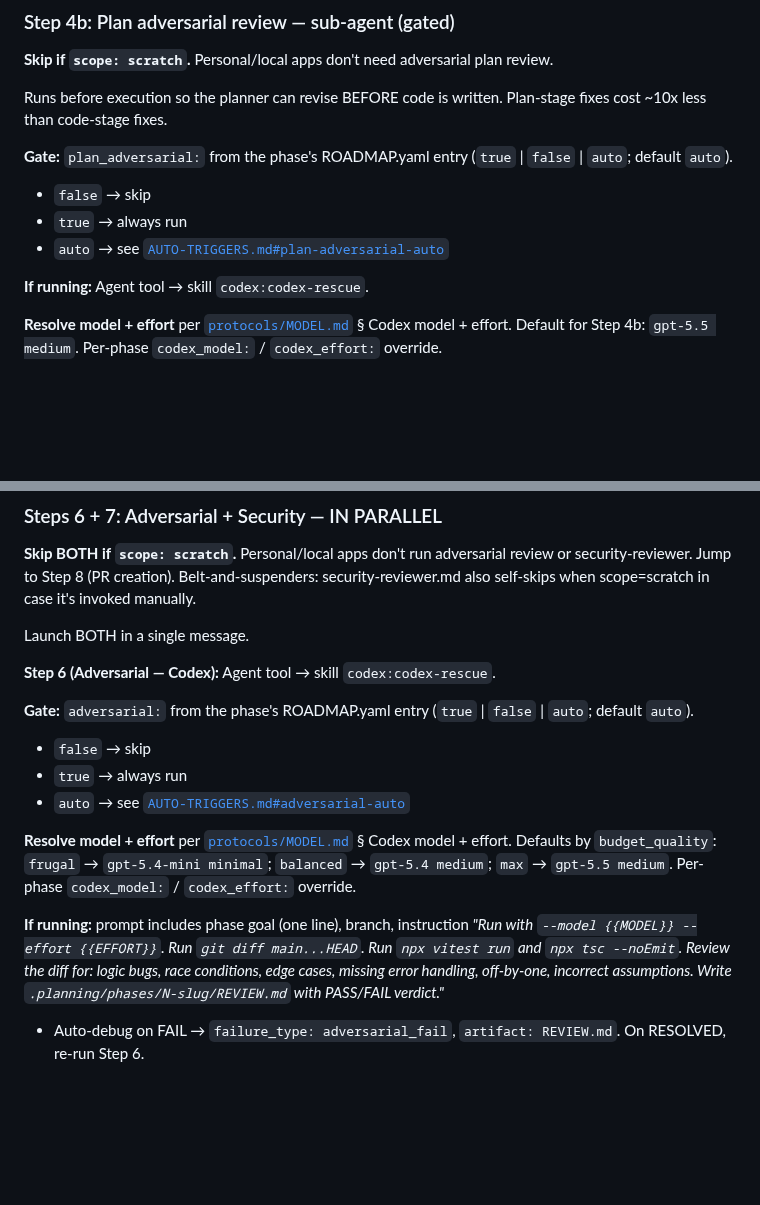
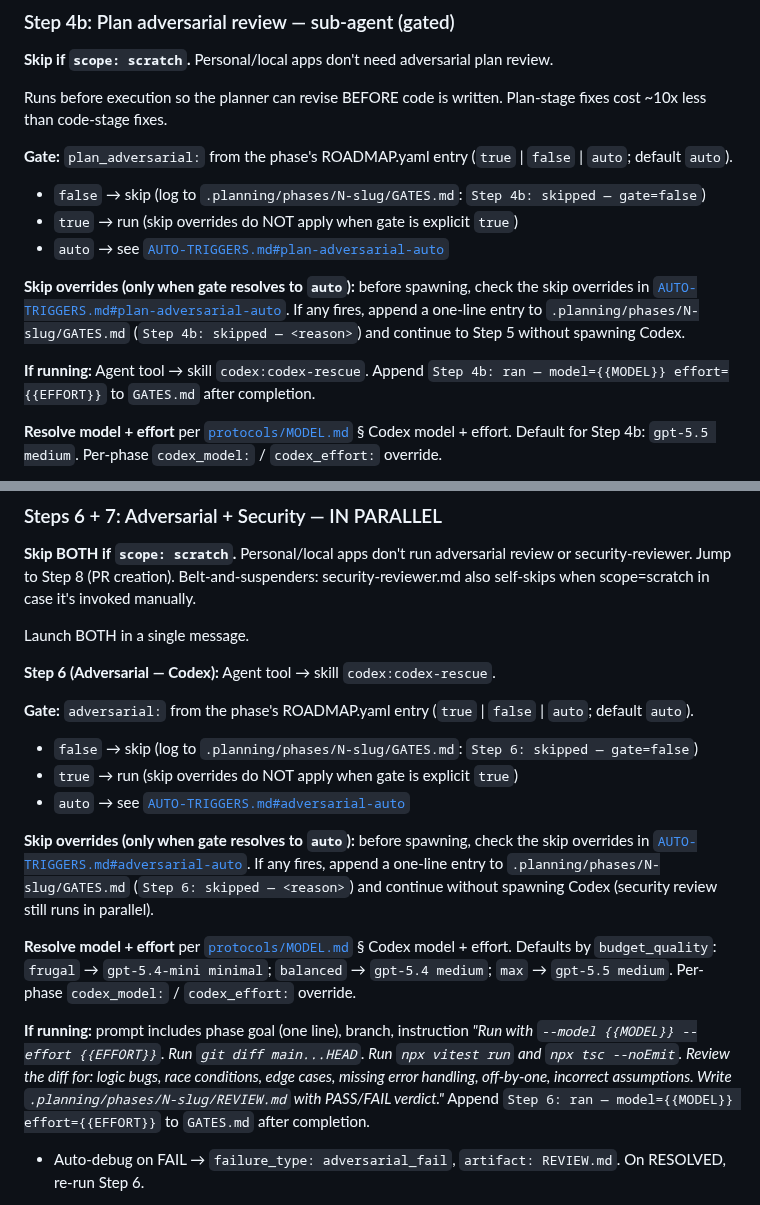
Before and after one commit to alexadark/riff, a Markdown page: commands/next.md, 2 parts joined by grey strips. Drawn GitHub-style; blank space fills up the shorter version.

Commit message:
feat(triggers): skip codex on trivial phases

```diff
--- a/commands/next.md
+++ b/commands/next.md
@@ -75,11 +75,13 @@ Runs before execution so the planner can revise BEFORE code is written. Plan-sta
 
 **Gate:** `plan_adversarial:` from the phase's ROADMAP.yaml entry (`true` | `false` | `auto`; default `auto`).
 
-- `false` → skip
-- `true` → always run
+- `false` → skip (log to `.planning/phases/N-slug/GATES.md`: `Step 4b: skipped — gate=false`)
+- `true` → run (skip overrides do NOT apply when gate is explicit `true`)
 - `auto` → see [`AUTO-TRIGGERS.md#plan-adversarial-auto`](../protocols/AUTO-TRIGGERS.md#plan-adversarial-auto)
 
-**If running:** Agent tool → skill `codex:codex-rescue`.
+**Skip overrides (only when gate resolves to `auto`):** before spawning, check the skip overrides in [`AUTO-TRIGGERS.md#plan-adversarial-auto`](../protocols/AUTO-TRIGGERS.md#plan-adversarial-auto). If any fires, append a one-line entry to `.planning/phases/N-slug/GATES.md` (`Step 4b: skipped — <reason>`) and continue to Step 5 without spawning Codex.
+
+**If running:** Agent tool → skill `codex:codex-rescue`. Append `Step 4b: ran — model={{MODEL}} effort={{EFFORT}}` to `GATES.md` after completion.
 
 **Resolve model + effort** per [`protocols/MODEL.md`](../protocols/MODEL.md) § Codex model + effort. Default for Step 4b: `gpt-5.5 medium`. Per-phase `codex_model:` / `codex_effort:` override.
 
@@ -160,13 +162,15 @@ Launch BOTH in a single message.
 
 **Gate:** `adversarial:` from the phase's ROADMAP.yaml entry (`true` | `false` | `auto`; default `auto`).
 
-- `false` → skip
-- `true` → always run
+- `false` → skip (log to `.planning/phases/N-slug/GATES.md`: `Step 6: skipped — gate=false`)
+- `true` → run (skip overrides do NOT apply when gate is explicit `true`)
 - `auto` → see [`AUTO-TRIGGERS.md#adversarial-auto`](../protocols/AUTO-TRIGGERS.md#adversarial-auto)
+
+**Skip overrides (only when gate resolves to `auto`):** before spawning, check the skip overrides in [`AUTO-TRIGGERS.md#adversarial-auto`](../protocols/AUTO-TRIGGERS.md#adversarial-auto). If any fires, append a one-line entry to `.planning/phases/N-slug/GATES.md` (`Step 6: skipped — <reason>`) and continue without spawning Codex (security review still runs in parallel).
 
 **Resolve model + effort** per [`protocols/MODEL.md`](../protocols/MODEL.md) § Codex model + effort. Defaults by `budget_quality`: `frugal` → `gpt-5.4-mini minimal`; `balanced` → `gpt-5.4 medium`; `max` → `gpt-5.5 medium`. Per-phase `codex_model:` / `codex_effort:` override.
 
-**If running:** prompt includes phase goal (one line), branch, instruction _"Run with `--model {{MODEL}} --effort {{EFFORT}}`. Run `git diff main...HEAD`. Run `npx vitest run` and `npx tsc --noEmit`. Review the diff for: logic bugs, race conditions, edge cases, missing error handling, off-by-one, incorrect assumptions. Write `.planning/phases/N-slug/REVIEW.md` with PASS/FAIL verdict."_
+**If running:** prompt includes phase goal (one line), branch, instruction _"Run with `--model {{MODEL}} --effort {{EFFORT}}`. Run `git diff main...HEAD`. Run `npx vitest run` and `npx tsc --noEmit`. Review the diff for: logic bugs, race conditions, edge cases, missing error handling, off-by-one, incorrect assumptions. Write `.planning/phases/N-slug/REVIEW.md` with PASS/FAIL verdict."_ Append `Step 6: ran — model={{MODEL}} effort={{EFFORT}}` to `GATES.md` after completion.
 
 - Auto-debug on FAIL → `failure_type: adversarial_fail`, `artifact: REVIEW.md`. On RESOLVED, re-run Step 6.
 
```
Also changed, not shown: protocols/AUTO-TRIGGERS.md (+15 -0 lines).
